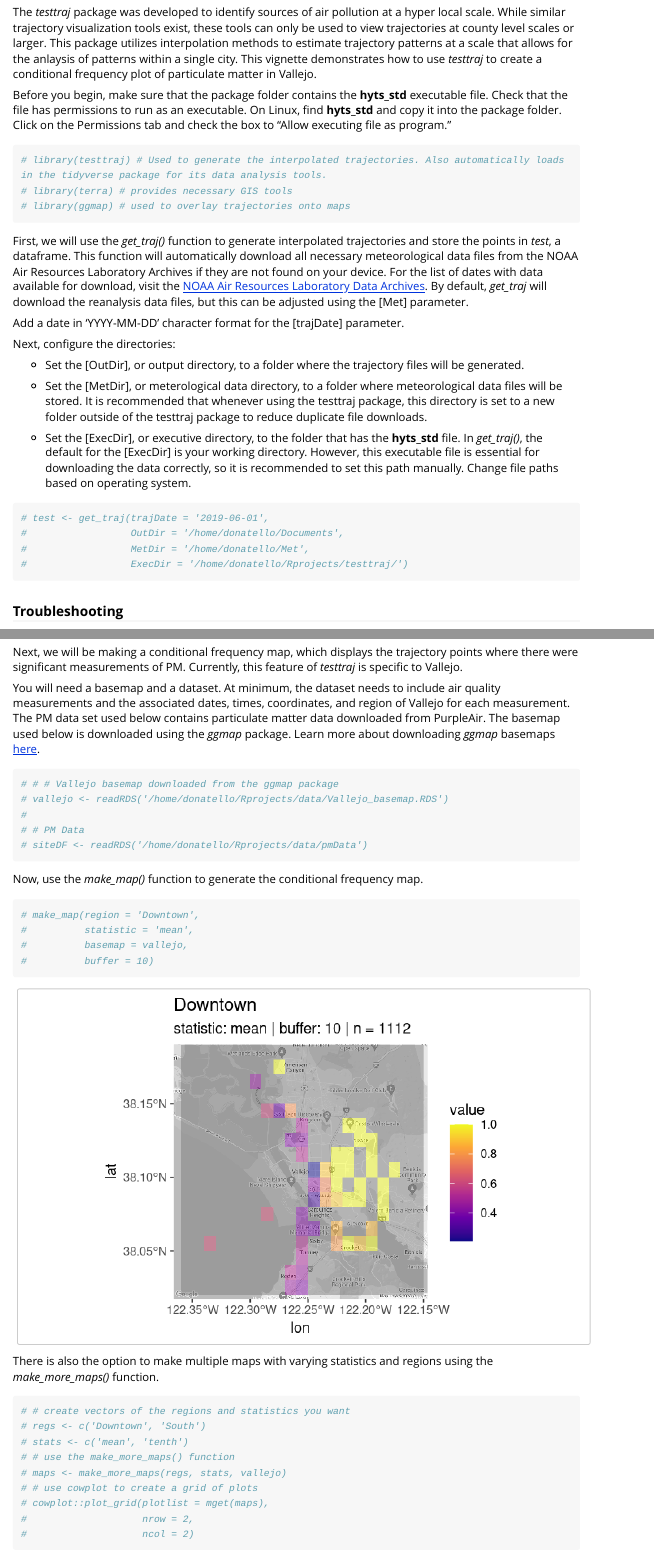
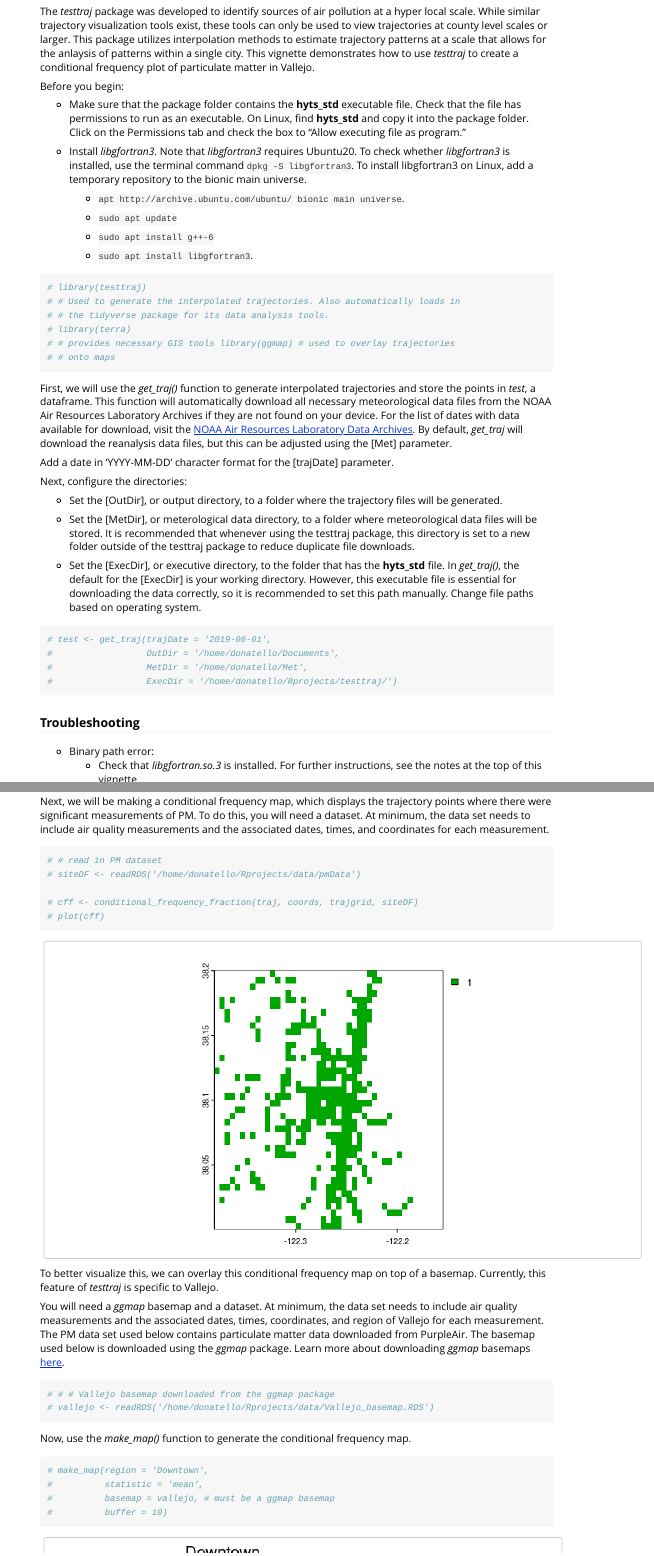
Before and after one commit to zrliang24/testtraj, an R Markdown document (vignettes/freqplot_vignette.Rmd): the page in a window 1100 px wide, from 170 px down before the commit and from 160 px down after it, so that both start at the same text, and a second part further down, joined at a grey line. Rendered offline with R 4.5, knitr and Pandoc, with nearby package versions; long lines of code are wrapped.

Commit message:
Adding conditional frequency function

````diff
--- a/vignettes/freqplot_vignette.Rmd
+++ b/vignettes/freqplot_vignette.Rmd
@@ -13,7 +13,19 @@ Zixuan Liang\
 
 The *testtraj* package was developed to identify sources of air pollution at a hyper local scale. While similar trajectory visualization tools exist, these tools can only be used to view trajectories at county level scales or larger. This package utilizes interpolation methods to estimate trajectory patterns at a scale that allows for the anlaysis of patterns within a single city. This vignette demonstrates how to use *testtraj* to create a conditional frequency plot of particulate matter in Vallejo.
 
-Before you begin, make sure that the package folder contains the **hyts_std** executable file. Check that the file has permissions to run as an executable. On Linux, find **hyts_std** and copy it into the package folder. Click on the Permissions tab and check the box to "Allow executing file as program."
+Before you begin:
+
+-   Make sure that the package folder contains the **hyts_std** executable file. Check that the file has permissions to run as an executable. On Linux, find **hyts_std** and copy it into the package folder. Click on the Permissions tab and check the box to "Allow executing file as program."
+
+-   Install *libgfortran3*. Note that *libgfortran3* requires Ubuntu20. To check whether *libgfortran3* is installed, use the terminal command `dpkg -S libgfortran3`. To install libgfortran3 on Linux, add a temporary repository to the bionic main universe.
+
+    -   `apt http://archive.ubuntu.com/ubuntu/ bionic main universe`.
+
+    -   `sudo apt update`
+
+    -   `sudo apt install g++-6`
+
+    -   `sudo apt install libgfortran3`.
 
 ```{r, include = FALSE}
 knitr::opts_chunk$set(
@@ -23,9 +35,12 @@ knitr::opts_chunk$set(
 ```
 
 ```{r setup}
-# library(testtraj) # Used to generate the interpolated trajectories. Also automatically loads in the tidyverse package for its data analysis tools.
-# library(terra) # provides necessary GIS tools
-# library(ggmap) # used to overlay trajectories onto maps
+# library(testtraj)
+# # Used to generate the interpolated trajectories. Also automatically loads in
+# # the tidyverse package for its data analysis tools.
+# library(terra)
+# # provides necessary GIS tools library(ggmap) # used to overlay trajectories
+# # onto maps
 ```
 
 First, we will use the *get_traj()* function to generate interpolated trajectories and store the points in *test*, a dataframe. This function will automatically download all necessary meteorological data files from the NOAA Air Resources Laboratory Archives if they are not found on your device. For the list of dates with data available for download, visit the [NOAA Air Resources Laboratory Data Archives](https://www.ready.noaa.gov/archives.php). By default, *get_traj* will download the reanalysis data files, but this can be adjusted using the [Met] parameter.
@@ -50,7 +65,7 @@ Next, configure the directories:
 ### Troubleshooting
 
 -   Binary path error:
-    -   Check that libgfortran.so.3 is installed.
+    -   Check that *libgfortran.so.3* is installed. For further instructions, see the notes at the top of this vignette.
     -   Locate the **hyts_std** file and ensure that the ExecDir paths to its folder.
     -   Make sure the **hyts_std** file has permissions to execute as a program.
 -   Error in as.POSIXlt.character:
@@ -122,18 +137,25 @@ Now, use the *rasterize()* function from the terra package to create a frequency
 # plot(outputs)
 ```
 
-![](./frequency_plot.png)
+![](./frequency_plot.png) Next, we will be making a conditional frequency map, which displays the trajectory points where there were significant measurements of PM. To do this, you will need a dataset. At minimum, the data set needs to include air quality measurements and the associated dates, times, and coordinates for each measurement.
 
-Next, we will be making a conditional frequency map, which displays the trajectory points where there were significant measurements of PM. Currently, this feature of *testtraj* is specific to Vallejo.
+```{r}
+# # read in PM dataset
+# siteDF <- readRDS('/home/donatello/Rprojects/data/pmData')
 
-You will need a basemap and a dataset. At minimum, the dataset needs to include air quality measurements and the associated dates, times, coordinates, and region of Vallejo for each measurement. The PM data set used below contains particulate matter data downloaded from PurpleAir. The basemap used below is downloaded using the *ggmap* package. Learn more about downloading *ggmap* basemaps [here](https://rdrr.io/cran/ggmap/man/get_map.html).
+# cff <- conditional_frequency_fraction(traj, coords, trajgrid, siteDF)
+# plot(cff)
+```
+
+![](./cff_blank.png)
+
+To better visualize this, we can overlay this conditional frequency map on top of a basemap. Currently, this feature of *testtraj* is specific to Vallejo.
+
+You will need a *ggmap* basemap and a dataset. At minimum, the data set needs to include air quality measurements and the associated dates, times, coordinates, and region of Vallejo for each measurement. The PM data set used below contains particulate matter data downloaded from PurpleAir. The basemap used below is downloaded using the *ggmap* package. Learn more about downloading *ggmap* basemaps [here](https://rdrr.io/cran/ggmap/man/get_map.html).
 
 ```{r}
 # # # Vallejo basemap downloaded from the ggmap package
 # vallejo <- readRDS('/home/donatello/Rprojects/data/Vallejo_basemap.RDS')
-#
-# # PM Data
-# siteDF <- readRDS('/home/donatello/Rprojects/data/pmData')
 ```
 
 Now, use the *make_map()* function to generate the conditional frequency map.
@@ -141,7 +163,7 @@ Now, use the *make_map()* function to generate the conditional frequency map.
 ```{r}
 # make_map(region = 'Downtown',
 #          statistic = 'mean',
-#          basemap = vallejo,
+#          basemap = vallejo, # must be a ggmap basemap
 #          buffer = 10)
 ```
 
````
Also changed, not shown: freqplot_vignette.html (deleted), vignettes/cff_blank.png (added), vignettes/many_maps.png, vignettes/freqplot_vignette.Rmd (4 more changed lines).
